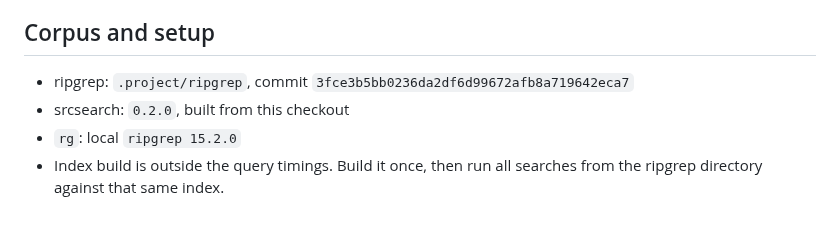
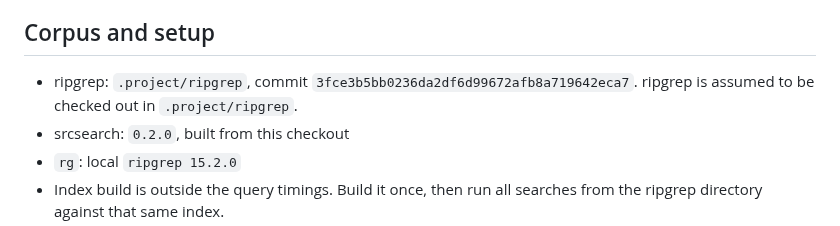
Before and after one commit to jslambda/srcsearch, a Markdown page: benchmarks/ripgrep-codex.md, the part around the change. Drawn GitHub-style.

```diff
--- a/benchmarks/ripgrep-codex.md
+++ b/benchmarks/ripgrep-codex.md
@@ -16,7 +16,7 @@ search strategies for either tool.
 ## Corpus and setup
 
 - ripgrep: `.project/ripgrep`, commit
-  `3fce3b5bb0236da2df6d99672afb8a719642eca7`
+  `3fce3b5bb0236da2df6d99672afb8a719642eca7`. ripgrep is assumed to be checked out in `.project/ripgrep`.
 - srcsearch: `0.2.0`, built from this checkout
 - `rg`: local `ripgrep 15.2.0`
 - Index build is outside the query timings. Build it once, then run all
```
